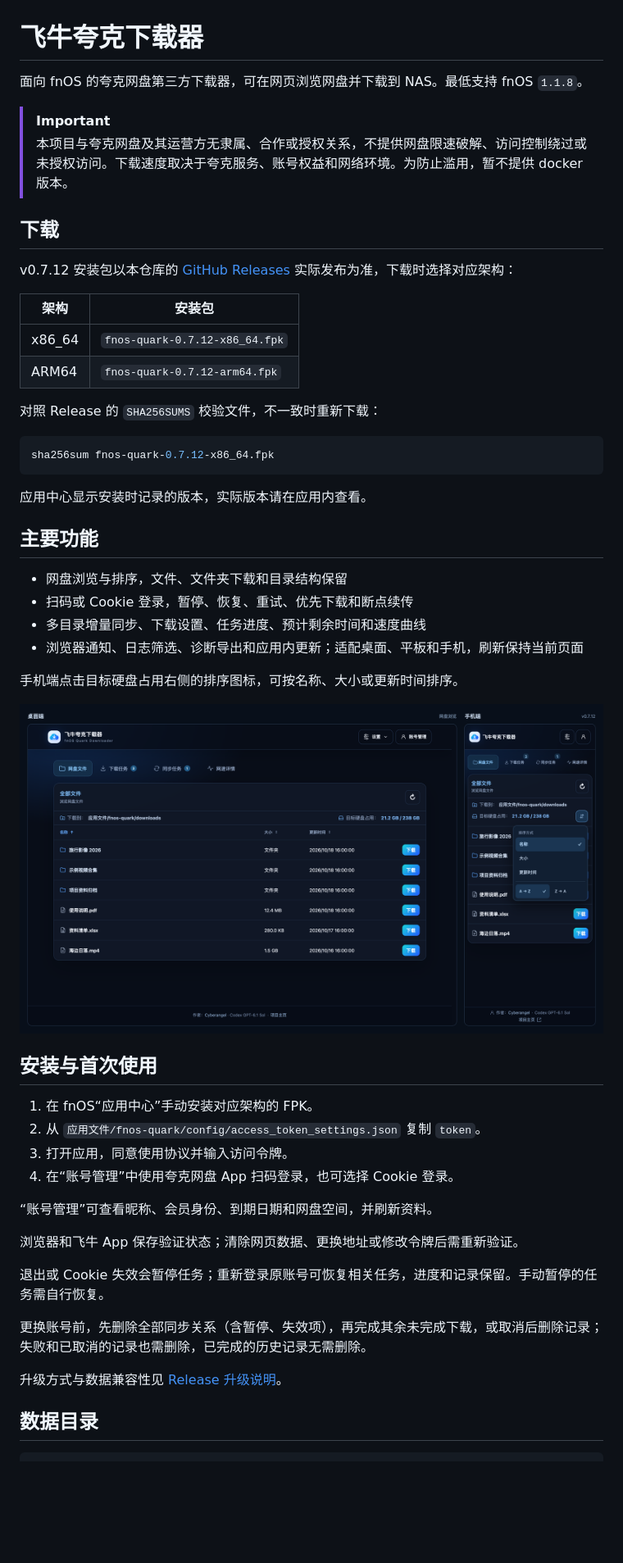
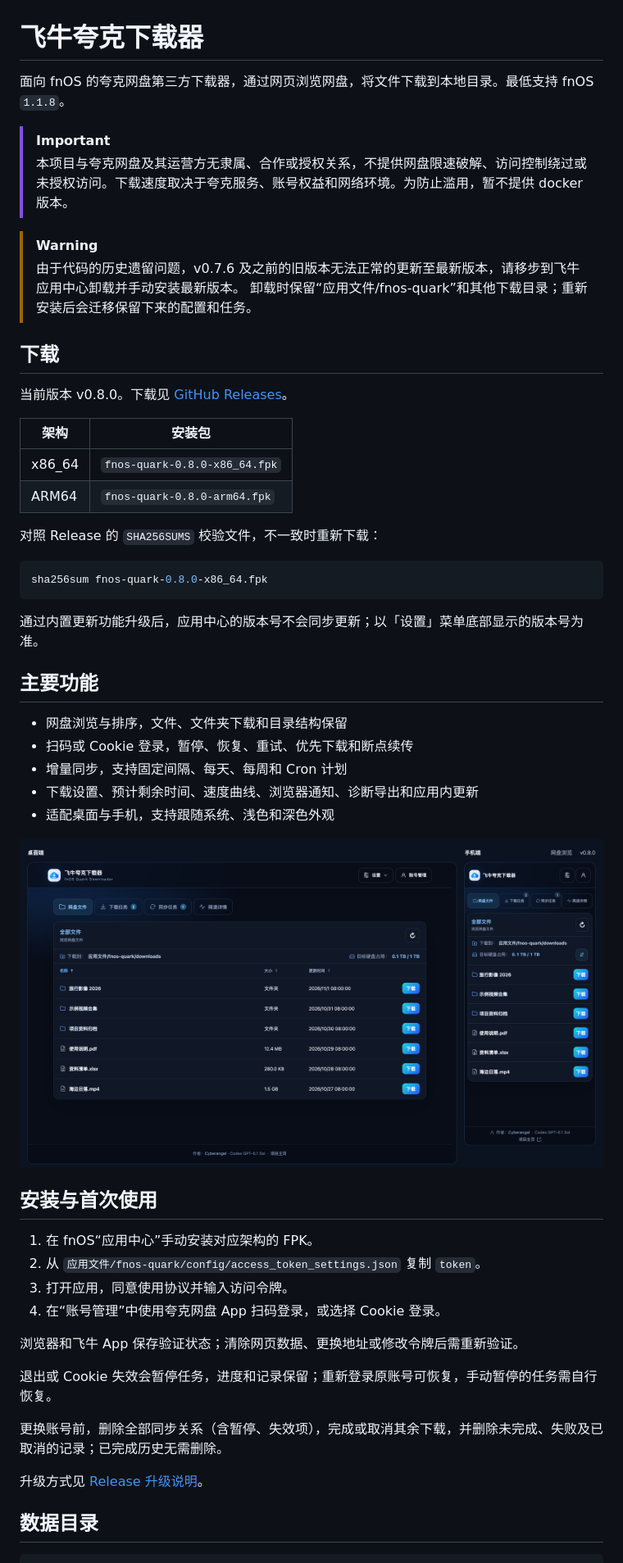
Before and after one commit to ElyDemiurge/fnOS-quark, a Markdown page: README.md, the part around one of its changes. Shown at 82% size. Drawn GitHub-style; pictures changed too: assets/screenshots/cloud-files.png; blank space fills up the shorter version.

Commit message:
docs: release v0.8.0

````diff
--- a/README.md
+++ b/README.md
@@ -1,35 +1,38 @@
 # 飞牛夸克下载器
 
-面向 fnOS 的夸克网盘第三方下载器，可在网页浏览网盘并下载到 NAS。最低支持 fnOS `1.1.8`。
+面向 fnOS 的夸克网盘第三方下载器，通过网页浏览网盘，将文件下载到本地目录。最低支持 fnOS `1.1.8`。
 
 > [!IMPORTANT]
 > 本项目与夸克网盘及其运营方无隶属、合作或授权关系，不提供网盘限速破解、访问控制绕过或未授权访问。下载速度取决于夸克服务、账号权益和网络环境。为防止滥用，暂不提供 docker 版本。
 
+> [!WARNING]
+> 由于代码的历史遗留问题，v0.7.6 及之前的旧版本无法正常的更新至最新版本，请移步到飞牛应用中心卸载并手动安装最新版本。
+> 卸载时保留“应用文件/fnos-quark”和其他下载目录；重新安装后会迁移保留下来的配置和任务。
+
 ## 下载
 
-v0.7.12 安装包以本仓库的 [GitHub Releases](../../releases/latest) 实际发布为准，下载时选择对应架构：
+当前版本 v0.8.0。下载见 [GitHub Releases](../../releases/latest)。
 
 | 架构 | 安装包 |
 | --- | --- |
-| x86_64 | `fnos-quark-0.7.12-x86_64.fpk` |
-| ARM64 | `fnos-quark-0.7.12-arm64.fpk` |
+| x86_64 | `fnos-quark-0.8.0-x86_64.fpk` |
+| ARM64 | `fnos-quark-0.8.0-arm64.fpk` |
 
 对照 Release 的 `SHA256SUMS` 校验文件，不一致时重新下载：
 
 ```bash
-sha256sum fnos-quark-0.7.12-x86_64.fpk
+sha256sum fnos-quark-0.8.0-x86_64.fpk
 ```
 
-应用中心显示安装时记录的版本，实际版本请在应用内查看。
+通过内置更新功能升级后，应用中心的版本号不会同步更新；以「设置」菜单底部显示的版本号为准。
 
 ## 主要功能
 
 - 网盘浏览与排序，文件、文件夹下载和目录结构保留
 - 扫码或 Cookie 登录，暂停、恢复、重试、优先下载和断点续传
-- 多目录增量同步、下载设置、任务进度、预计剩余时间和速度曲线
-- 浏览器通知、日志筛选、诊断导出和应用内更新；适配桌面、平板和手机，刷新保持当前页面
-
-手机端点击目标硬盘占用右侧的排序图标，可按名称、大小或更新时间排序。
+- 增量同步，支持固定间隔、每天、每周和 Cron 计划
+- 下载设置、预计剩余时间、速度曲线、浏览器通知、诊断导出和应用内更新
+- 适配桌面与手机，支持跟随系统、浅色和深色外观
 
 ![网盘浏览（左：桌面端，右：手机端）](assets/screenshots/cloud-files.png)
 
@@ -38,17 +41,15 @@ sha256sum fnos-quark-0.7.12-x86_64.fpk
 1. 在 fnOS“应用中心”手动安装对应架构的 FPK。
 2. 从 `应用文件/fnos-quark/config/access_token_settings.json` 复制 `token`。
 3. 打开应用，同意使用协议并输入访问令牌。
-4. 在“账号管理”中使用夸克网盘 App 扫码登录，也可选择 Cookie 登录。
-
-“账号管理”可查看昵称、会员身份、到期日期和网盘空间，并刷新资料。
+4. 在“账号管理”中使用夸克网盘 App 扫码登录，或选择 Cookie 登录。
 
 浏览器和飞牛 App 保存验证状态；清除网页数据、更换地址或修改令牌后需重新验证。
 
-退出或 Cookie 失效会暂停任务；重新登录原账号可恢复相关任务，进度和记录保留。手动暂停的任务需自行恢复。
+退出或 Cookie 失效会暂停任务，进度和记录保留；重新登录原账号可恢复，手动暂停的任务需自行恢复。
 
-更换账号前，先删除全部同步关系（含暂停、失效项），再完成其余未完成下载，或取消后删除记录；失败和已取消的记录也需删除，已完成的历史记录无需删除。
+更换账号前，删除全部同步关系（含暂停、失效项），完成或取消其余下载，并删除未完成、失败及已取消的记录；已完成历史无需删除。
 
-升级方式与数据兼容性见 [Release 升级说明](../../releases/latest)。
+升级方式见 [Release 升级说明](../../releases/latest)。
 
 ## 数据目录
 
````
Also changed, not shown: other parts of README.md (+39 -14 lines), assets/screenshots/download-settings.png, assets/screenshots/download-tasks.png, assets/screenshots/logs-diagnostics.png, 1 other file.
